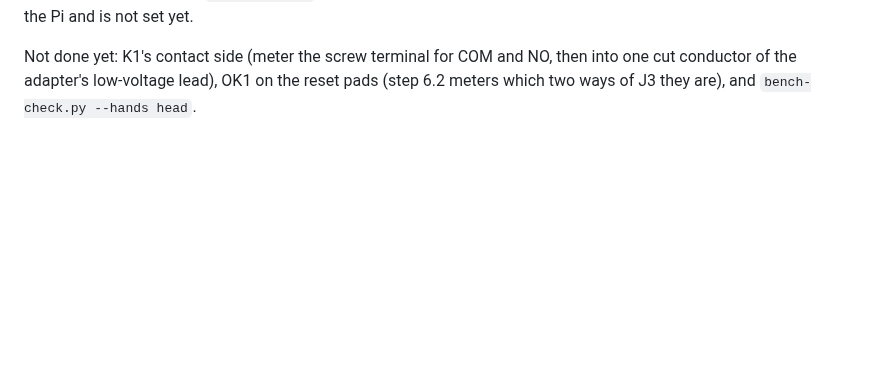
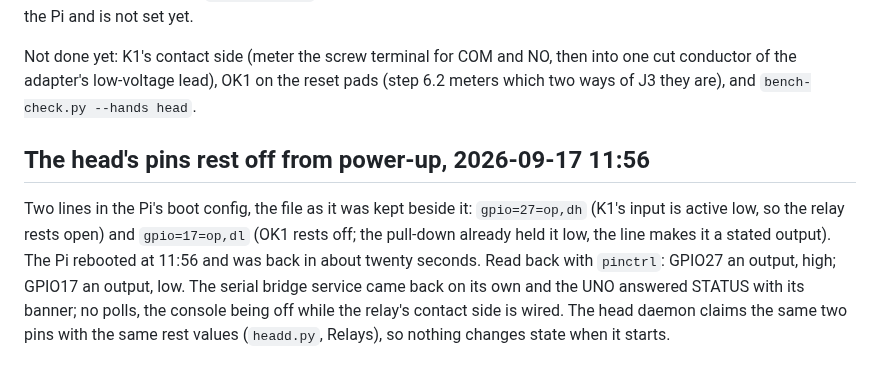
Before and after one commit to tinymachines/nes-bench, a Markdown page: docs/procedures/2026-09-13-breadboard-qa.md, the part around the change. GitHub-like rendering; blank space fills up the shorter version.

Commit message:
The head's pins rest off from power-up: GPIO27 high, GPIO17 low in the Pi's boot config, read back after a reboot
Co-Authored-By: Claude Opus 5 (1M context) <noreply@anthropic.com>

```diff
--- a/docs/procedures/2026-09-13-breadboard-qa.md
+++ b/docs/procedures/2026-09-13-breadboard-qa.md
@@ -596,3 +596,16 @@ Not done yet: K1's contact side (meter the screw terminal for COM and NO,
 then into one cut conductor of the adapter's low-voltage lead), OK1 on the
 reset pads (step 6.2 meters which two ways of J3 they are), and
 `bench-check.py --hands head`.
+
+## The head's pins rest off from power-up, 2026-09-17 11:56
+
+Two lines in the Pi's boot config, the file as it was kept beside it:
+`gpio=27=op,dh` (K1's input is active low, so the relay rests open) and
+`gpio=17=op,dl` (OK1 rests off; the pull-down already held it low, the
+line makes it a stated output). The Pi rebooted at 11:56 and was back in
+about twenty seconds. Read back with `pinctrl`: GPIO27 an output, high;
+GPIO17 an output, low. The serial bridge service came back on its own and
+the UNO answered STATUS with its banner; no polls, the console being off
+while the relay's contact side is wired. The head daemon claims the same
+two pins with the same rest values (`headd.py`, Relays), so nothing
+changes state when it starts.
```
Also changed, not shown: docs/open-items.md (+6 -4 lines).
